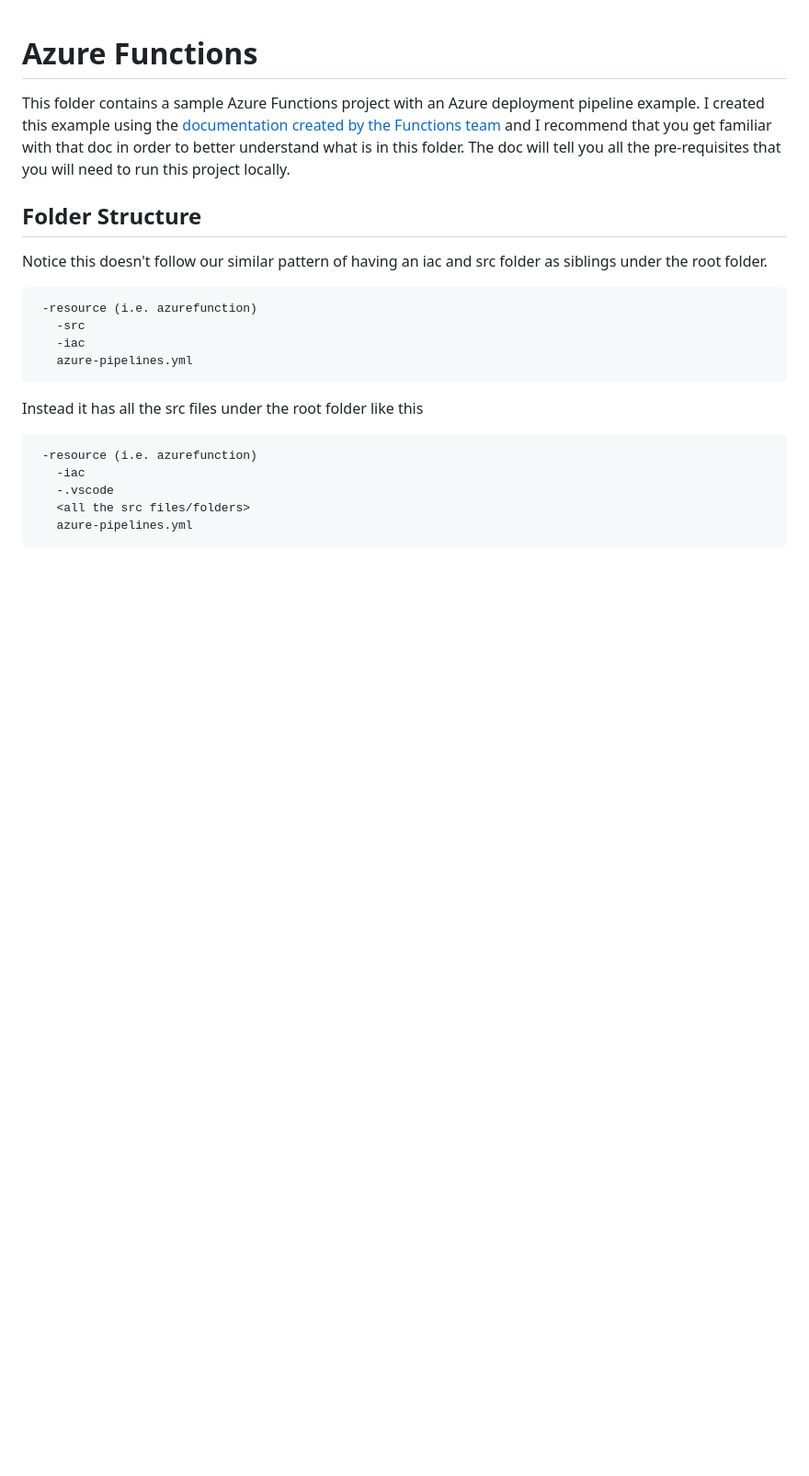
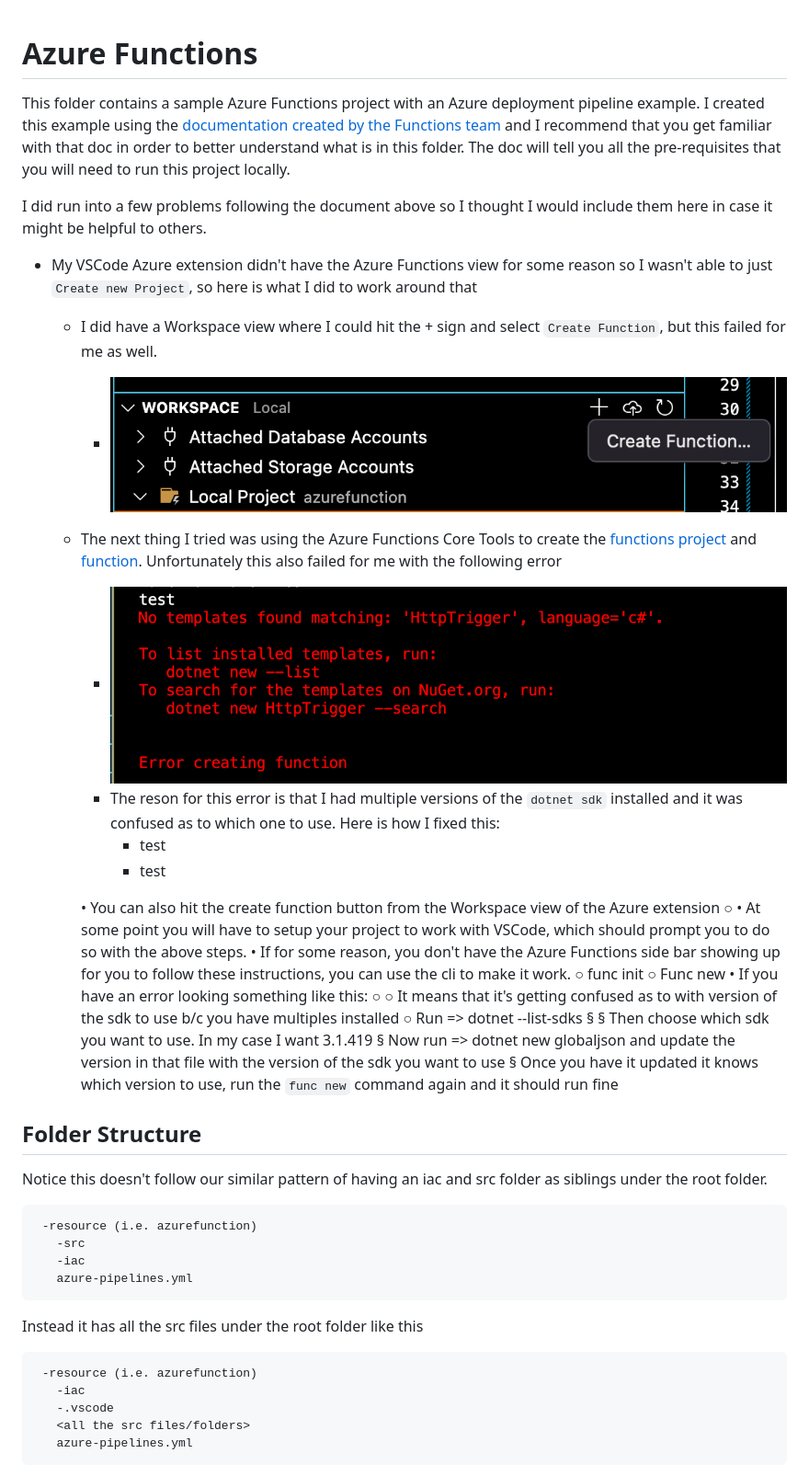
Before and after one commit to anotherRedbeard/azuredevops-quickstart-templates, a Markdown page: azurefunction/README.md, the part around the change. Shown at 92% size. Rendered like a GitHub page; pictures changed too: docs/azFunctionsCoreToolsError.png (added), docs/azWorkspaceView.png (added); blank space fills up the shorter version.

```diff
--- a/azurefunction/README.md
+++ b/azurefunction/README.md
@@ -1,6 +1,34 @@
 # Azure Functions
 
 This folder contains a sample Azure Functions project with an Azure deployment pipeline example.  I created this example using the [documentation created by the Functions team](https://docs.microsoft.com/en-us/azure/azure-functions/create-first-function-vs-code-csharp?tabs=in-process) and I recommend that you get familiar with that doc in order to better understand what is in this folder.  The doc will tell you all the pre-requisites that you will need to run this project locally.
+
+I did run into a few problems following the document above so I thought I would include them here in case it might be helpful to others.
+
+- My VSCode Azure extension didn't have the Azure Functions view for some reason so I wasn't able to just `Create new Project`, so here is what I did to work around that
+  - I did have a Workspace view where I could hit the + sign and select `Create Function`, but this failed for me as well.
+    - ![Azure Workspace view to create a function](../docs/azWorkspaceView.png)
+  - The next thing I tried was using the Azure Functions Core Tools to create the [functions project](https://docs.microsoft.com/en-us/azure/azure-functions/functions-run-local?tabs=v4%2Cmacos%2Ccsharp%2Cportal%2Cbash#create-a-local-functions-project) and [function](https://docs.microsoft.com/en-us/azure/azure-functions/functions-run-local?tabs=v4%2Cmacos%2Ccsharp%2Cportal%2Cbash#create-func). Unfortunately this also failed for me with the following error
+    - ![Azure Functions Core Tools CLI error creating function](../docs/azFunctionsCoreToolsError.png)
+    - The reson for this error is that I had multiple versions of the `dotnet sdk` installed and it was confused as to which one to use.  Here is how I fixed this:
+      - test
+      - test
+
+
+	• You can also hit the create function button from the Workspace view of the Azure extension
+		○
+	• At some point you will have to setup your project to work with VSCode, which should prompt you to do so with the above steps.
+	• If for some reason, you don't have the Azure Functions side bar showing up for you to follow these instructions, you can use the cli to make it work.
+		○ func init
+		○ Func new
+	• If you have an error looking something like this:
+		○
+		○ It means that it's getting confused as to with version of the sdk to use b/c you have multiples installed
+		○ Run => dotnet --list-sdks
+			§
+			§ Then choose which sdk you want to use.  In my case I want 3.1.419
+			§ Now run =>  dotnet new globaljson and update the version in that file with the version of the sdk you want to use
+			§ Once you have it updated it knows which version to use, run the `func new` command again and it should run fine
+
 
 ## Folder Structure
 
```
Also changed, not shown: 1 other file.
